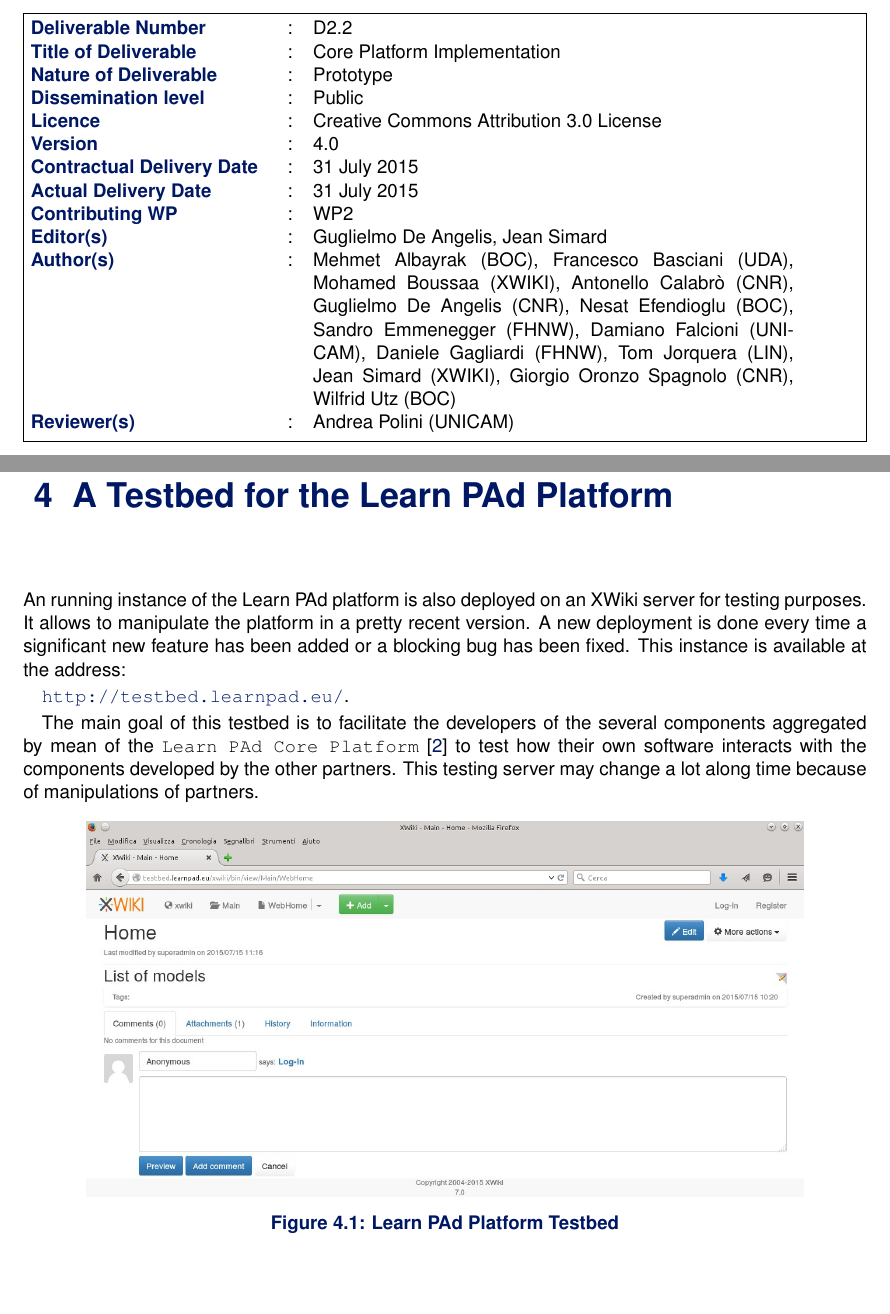
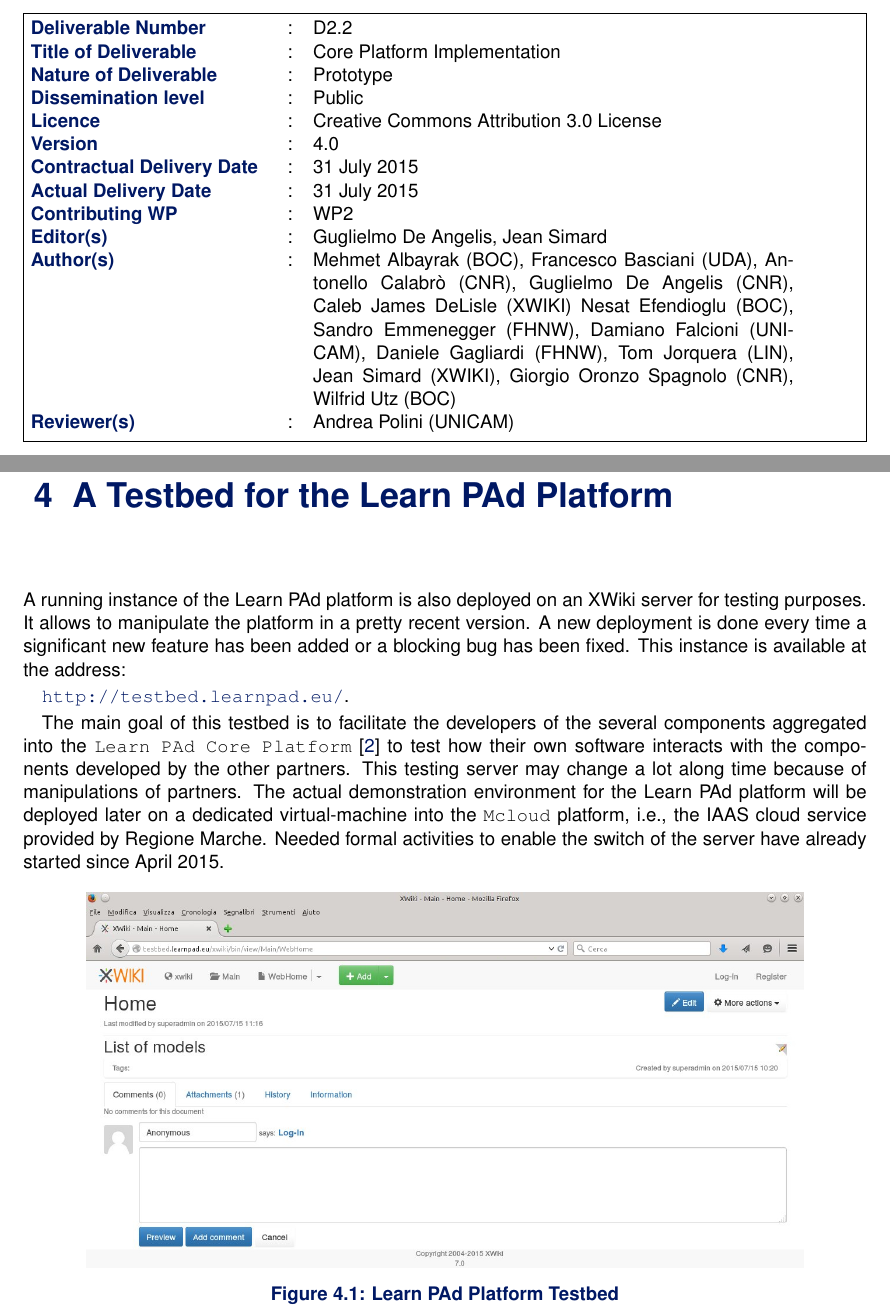
Before and after one commit to LearnPAd/d2.2, a LaTeX document (d2.2.tex): two parts of pages 3 and 15 of 17, joined at a grey line, cut so that both start at the same text, the shorter picture padded with empty space. Compiled offline with pdfLaTeX.

Commit message:
added paragraph on the IAAS at MAR

```diff
--- a/d2.2.tex
+++ b/d2.2.tex
@@ -26,9 +26,10 @@
 \authors{
 Mehmet Albayrak (BOC),
 Francesco Basciani (UDA),
-Mohamed Boussaa (XWIKI),
+% Mohamed Boussaa (XWIKI),
 Antonello Calabr\`o (CNR),
 Guglielmo De Angelis (CNR),
+Caleb James DeLisle (XWIKI)
 Nesat Efendioglu (BOC),
 Sandro Emmenegger (FHNW),
 Damiano Falcioni (UNICAM),
@@ -292,8 +293,8 @@ your local machine at \url{http://localhost:8080}.
 \chapter{A Testbed for the \learnpad Platform}
 \label{ch:testbed}
 
-An running instance of the \learnpad platform is also deployed on an XWiki
-server for testing purposes.  It allows to manipulate the platform in a pretty
+A running instance of the \learnpad platform is also deployed on an XWiki
+server for testing purposes. It allows to manipulate the platform in a pretty
 recent version.  A new deployment is done every time a significant new feature
 has been added or a blocking bug has been fixed. This instance is available
 at the address:
@@ -301,10 +302,15 @@ at the address:
 \url{http://testbed.learnpad.eu/}.
 
 The main goal of this testbed is to facilitate the developers of the several
-components aggregated by mean of the \texttt{\learnpad Core
+components aggregated into the \texttt{\learnpad Core
 Platform}~\cite{learnpad:D2.1} to test how their own software interacts with
 the components developed by the other partners. This testing server may change a
-lot along time because of manipulations of partners.
+lot along time because of manipulations of partners. The actual demonstration environment
+for the \learnpad platform will be deployed later on a dedicated virtual-machine
+into the \texttt{Mcloud} platform, i.e., the IAAS cloud service
+provided by Regione Marche. Needed formal activities to enable the
+switch of the server have already started since April 2015.
+
 
 \begin{figure}[h!]
  \centering
```
